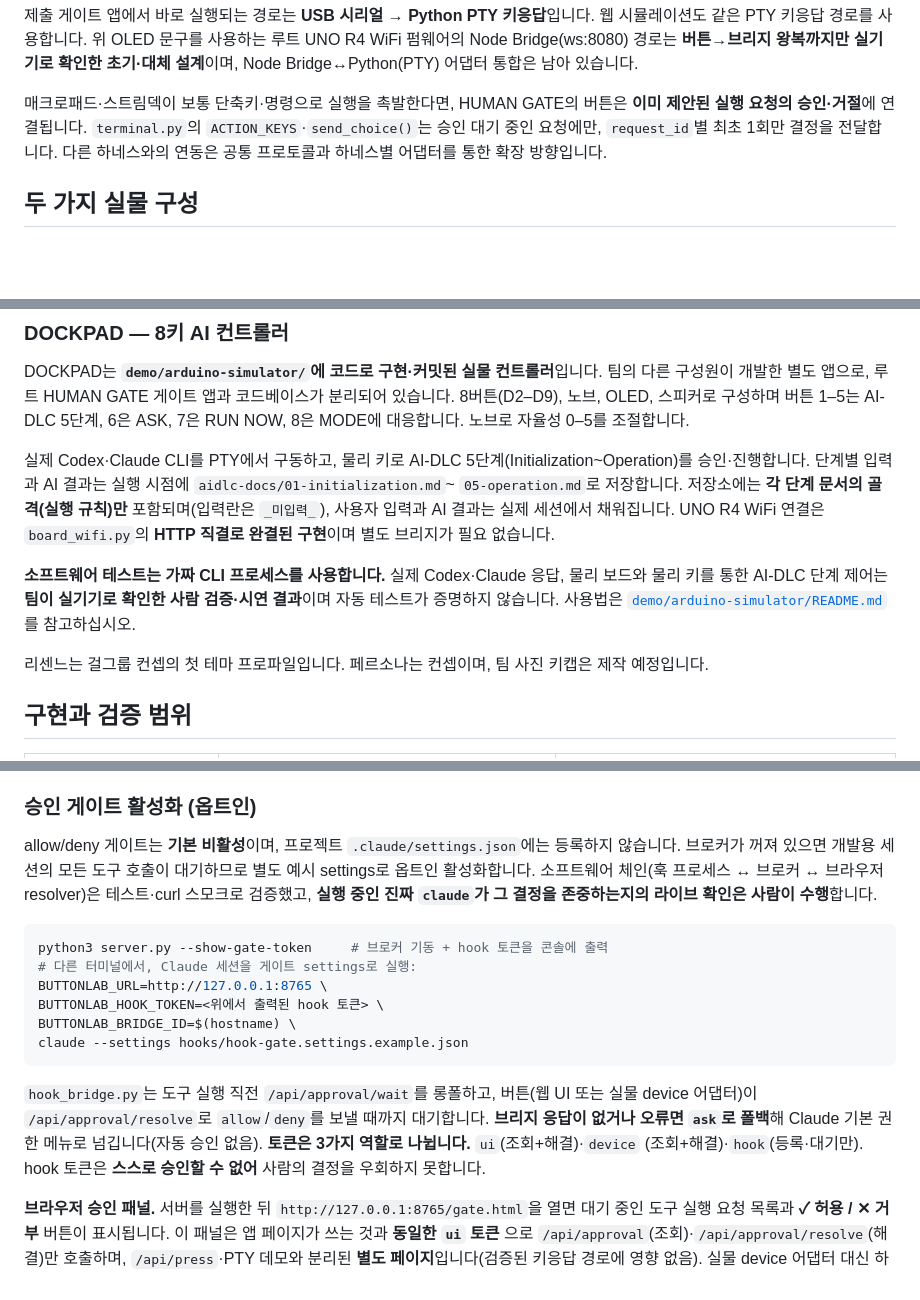
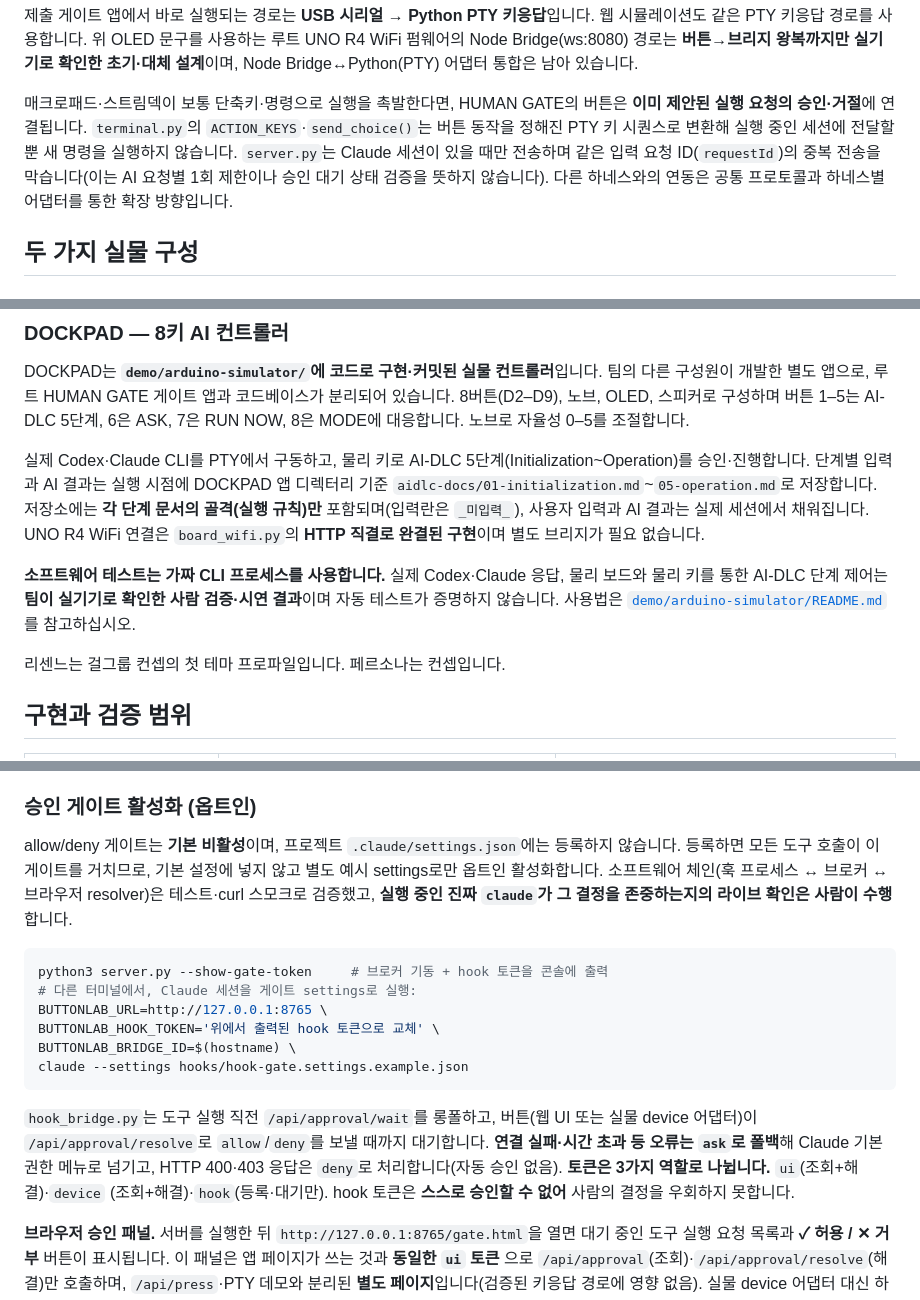
Before and after one commit to Bammuri/resenne-human-gate, a Markdown page: README.md, 3 parts joined by grey strips. GitHub-like rendering; blank space fills up the shorter version.

Commit message:
docs(readme): gpt-6-astra 최종 점검 반영 — 코드 대조 정정·정직수위 정합
- send_choice()/requestId 설명을 코드(server.py·app.js·terminal.py)와 정합화:
  '승인 대기 요청에만 request_id별 1회'는 과대주장 → 버튼→PTY 키 시퀀스 변환·
  Claude 세션 존재 시에만 전송·같은 requestId 중복 차단으로 정정
- hook_bridge 폴백 정정: 연결 실패·시간 초과=ask, HTTP 400·403=deny
- 승인 게이트 활성화 예시의 bash 자리표시자 <...>가 리다이렉션으로 깨지던 문제 수정
- DOCKPAD 단계 문서 경로를 '앱 디렉터리 기준'으로 명시(루트 오인 방지)
- 검증 절 stale 문구 정정: 시연 영상은 screenshots/demo.mp4에서 확인 가능
- 실물 사진에 사진 키캡이 장착돼 있어 '제작 예정' 문구 제거
- 라이선스 절 표면 모순 정리(적용·기재 + 팀 sign-off 대기 유지)
- screenshots/README '각 3회'를 시연 계획으로 명확화

Co-Authored-By: Claude Opus 4.8 <noreply@anthropic.com>

````diff
--- a/README.md
+++ b/README.md
@@ -33,9 +33,11 @@ Claude Code에 파일 수정과 쉘 명령 실행을 맡기는 개발자는 승
 Node Bridge↔Python(PTY) 어댑터 통합은 남아 있습니다.
 
 매크로패드·스트림덱이 보통 단축키·명령으로 실행을 촉발한다면, HUMAN GATE의 버튼은 **이미 제안된
-실행 요청의 승인·거절**에 연결됩니다. `terminal.py`의 `ACTION_KEYS`·`send_choice()`는 승인 대기 중인
-요청에만, `request_id`별 최초 1회만 결정을 전달합니다. 다른 하네스와의 연동은 공통 프로토콜과
-하네스별 어댑터를 통한 확장 방향입니다.
+실행 요청의 승인·거절**에 연결됩니다. `terminal.py`의 `ACTION_KEYS`·`send_choice()`는 버튼 동작을 정해진
+PTY 키 시퀀스로 변환해 실행 중인 세션에 전달할 뿐 새 명령을 실행하지 않습니다. `server.py`는 Claude
+세션이 있을 때만 전송하며 같은 입력 요청 ID(`requestId`)의 중복 전송을 막습니다(이는 AI 요청별 1회
+제한이나 승인 대기 상태 검증을 뜻하지 않습니다). 다른 하네스와의 연동은 공통 프로토콜과 하네스별
+어댑터를 통한 확장 방향입니다.
 
 ## 두 가지 실물 구성
 
@@ -53,8 +55,8 @@ DOCKPAD는 **`demo/arduino-simulator/`에 코드로 구현·커밋된 실물 컨
 8은 MODE에 대응합니다. 노브로 자율성 0–5를 조절합니다.
 
 실제 Codex·Claude CLI를 PTY에서 구동하고, 물리 키로 AI-DLC 5단계(Initialization~Operation)를
-승인·진행합니다. 단계별 입력과 AI 결과는 실행 시점에 `aidlc-docs/01-initialization.md`~
-`05-operation.md`로 저장합니다. 저장소에는 **각 단계 문서의 골격(실행 규칙)만** 포함되며(입력란은
+승인·진행합니다. 단계별 입력과 AI 결과는 실행 시점에 DOCKPAD 앱 디렉터리 기준
+`aidlc-docs/01-initialization.md`~`05-operation.md`로 저장합니다. 저장소에는 **각 단계 문서의 골격(실행 규칙)만** 포함되며(입력란은
 `_미입력_`), 사용자 입력과 AI 결과는 실제 세션에서 채워집니다. UNO R4 WiFi 연결은 `board_wifi.py`의
 **HTTP 직결로 완결된 구현**이며 별도 브리지가 필요 없습니다.
 
@@ -62,7 +64,7 @@ DOCKPAD는 **`demo/arduino-simulator/`에 코드로 구현·커밋된 실물 컨
 통한 AI-DLC 단계 제어는 **팀이 실기기로 확인한 사람 검증·시연 결과**이며 자동 테스트가 증명하지 않습니다.
 사용법은 [`demo/arduino-simulator/README.md`](./demo/arduino-simulator/README.md)를 참고하십시오.
 
-리센느는 걸그룹 컨셉의 첫 테마 프로파일입니다. 페르소나는 컨셉이며, 팀 사진 키캡은 제작 예정입니다.
+리센느는 걸그룹 컨셉의 첫 테마 프로파일입니다. 페르소나는 컨셉입니다.
 
 ## 구현과 검증 범위
 
@@ -126,21 +128,21 @@ python3 server.py --mock                   # claude·하드웨어 없이 승인
 ### 승인 게이트 활성화 (옵트인)
 
 allow/deny 게이트는 **기본 비활성**이며, 프로젝트 `.claude/settings.json`에는 등록하지 않습니다.
-브로커가 꺼져 있으면 개발용 세션의 모든 도구 호출이 대기하므로 별도 예시 settings로 옵트인 활성화합니다. 소프트웨어 체인(훅 프로세스 ↔ 브로커 ↔ 브라우저 resolver)은 테스트·curl 스모크로
+등록하면 모든 도구 호출이 이 게이트를 거치므로, 기본 설정에 넣지 않고 별도 예시 settings로만 옵트인 활성화합니다. 소프트웨어 체인(훅 프로세스 ↔ 브로커 ↔ 브라우저 resolver)은 테스트·curl 스모크로
 검증했고, **실행 중인 진짜 `claude`가 그 결정을 존중하는지의 라이브 확인은 사람이 수행**합니다.
 
 ```bash
 python3 server.py --show-gate-token     # 브로커 기동 + hook 토큰을 콘솔에 출력
 # 다른 터미널에서, Claude 세션을 게이트 settings로 실행:
 BUTTONLAB_URL=http://127.0.0.1:8765 \
-BUTTONLAB_HOOK_TOKEN=<위에서 출력된 hook 토큰> \
+BUTTONLAB_HOOK_TOKEN='위에서 출력된 hook 토큰으로 교체' \
 BUTTONLAB_BRIDGE_ID=$(hostname) \
 claude --settings hooks/hook-gate.settings.example.json
 ```
 
 `hook_bridge.py`는 도구 실행 직전 `/api/approval/wait`를 롱폴하고, 버튼(웹 UI 또는 실물 device 어댑터)이
-`/api/approval/resolve`로 `allow`/`deny`를 보낼 때까지 대기합니다. **브리지 응답이 없거나 오류면 `ask`로
-폴백**해 Claude 기본 권한 메뉴로 넘깁니다(자동 승인 없음). **토큰은 3가지 역할로 나뉩니다.** `ui`(조회+해결)·`device`
+`/api/approval/resolve`로 `allow`/`deny`를 보낼 때까지 대기합니다. **연결 실패·시간 초과 등 오류는 `ask`로
+폴백**해 Claude 기본 권한 메뉴로 넘기고, HTTP 400·403 응답은 `deny`로 처리합니다(자동 승인 없음). **토큰은 3가지 역할로 나뉩니다.** `ui`(조회+해결)·`device`
 (조회+해결)·`hook`(등록·대기만). hook 토큰은 **스스로 승인할 수 없어** 사람의 결정을 우회하지 못합니다.
 
 **브라우저 승인 패널.** 서버를 실행한 뒤 `http://127.0.0.1:8765/gate.html`을 열면 대기 중인 도구 실행
````
Also changed, not shown: other parts of README.md (+3 -3 lines), aidlc-docs/audit.md (+8 -0 lines), screenshots/README.md (+1 -1 lines).
